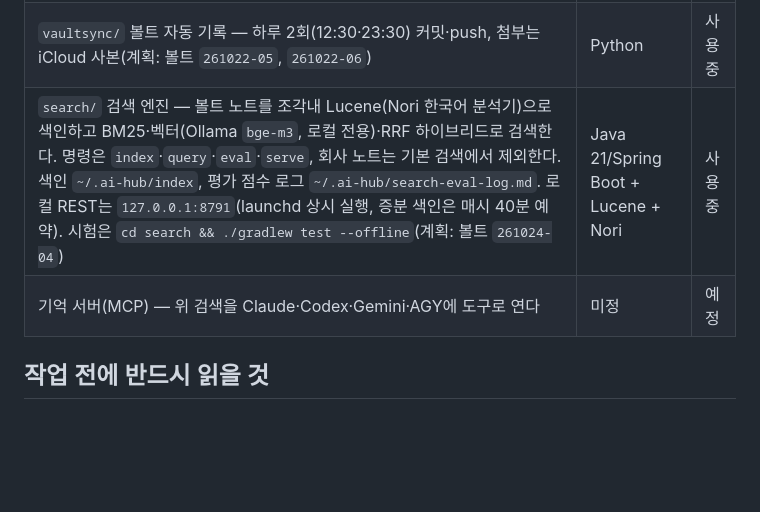
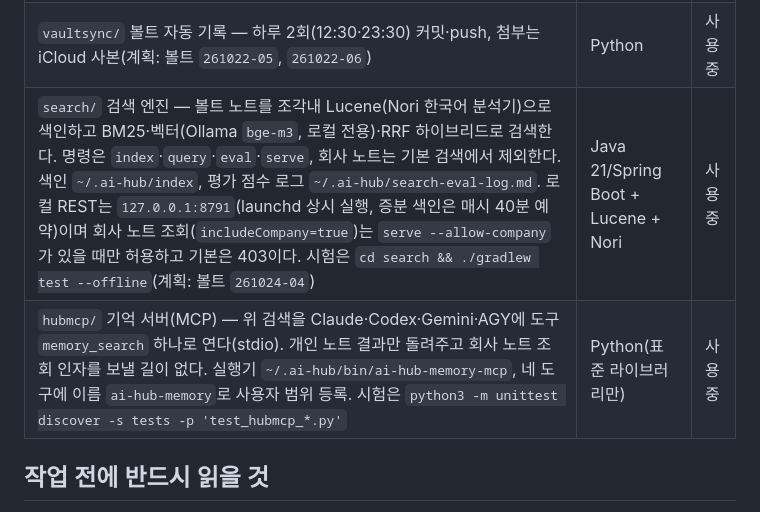
Before and after one commit to gayulz/ai-hub, a Markdown page: AGENTS.md, the part around the change. GitHub-like rendering; blank space fills up the shorter version.

Commit message:
AGENTS.md: 검색 서버의 회사 조회 기본 거부와 기억 서버(hubmcp)를 사용 중으로 반영한다

```diff
--- a/AGENTS.md
+++ b/AGENTS.md
@@ -14,8 +14,8 @@ Claude·Codex·Gemini·AGY가 모두 이 파일을 읽는다. `CLAUDE.md`·`GEMI
 | `vaultfilter/` push 전 검사(`verify encrypted`: 암호화 여부·경로·작성자·메시지)와 마스킹 사전(경로·메시지 검사용) | Python | 사용 중 |
 | `orchestrator/` AI 개발 오케스트레이션(A안) — 구현 AI·독립 검토 AI·기계 검증·보완, 실행 기록 `~/.ai-hub/runs/`, 반영은 사용자 승인 뒤 `apply`(대상 저장소의 작업 중인 파일과 겹치면 거부). 사무실 개발 지시용 요청서 초안은 `draft --target`(plans.toml `[orchestration] planner`, 없으면 implementer). 대상 저장소의 경로·테스트 명령·커밋 꼴·기본 금지 사항은 `targets`(ai-hub 내장 + `~/.ai-hub/repos.toml`)로만 정한다(계획: 볼트 `261022-07`, `261024-06`) | Python | 사용 중 |
 | `vaultsync/` 볼트 자동 기록 — 하루 2회(12:30·23:30) 커밋·push, 첨부는 iCloud 사본(계획: 볼트 `261022-05`, `261022-06`) | Python | 사용 중 |
-| `search/` 검색 엔진 — 볼트 노트를 조각내 Lucene(Nori 한국어 분석기)으로 색인하고 BM25·벡터(Ollama `bge-m3`, 로컬 전용)·RRF 하이브리드로 검색한다. 명령은 `index`·`query`·`eval`·`serve`, 회사 노트는 기본 검색에서 제외한다. 색인 `~/.ai-hub/index`, 평가 점수 로그 `~/.ai-hub/search-eval-log.md`. 로컬 REST는 `127.0.0.1:8791`(launchd 상시 실행, 증분 색인은 매시 40분 예약). 시험은 `cd search && ./gradlew test --offline`(계획: 볼트 `261024-04`) | Java 21/Spring Boot + Lucene + Nori | 사용 중 |
-| 기억 서버(MCP) — 위 검색을 Claude·Codex·Gemini·AGY에 도구로 연다 | 미정 | 예정 |
+| `search/` 검색 엔진 — 볼트 노트를 조각내 Lucene(Nori 한국어 분석기)으로 색인하고 BM25·벡터(Ollama `bge-m3`, 로컬 전용)·RRF 하이브리드로 검색한다. 명령은 `index`·`query`·`eval`·`serve`, 회사 노트는 기본 검색에서 제외한다. 색인 `~/.ai-hub/index`, 평가 점수 로그 `~/.ai-hub/search-eval-log.md`. 로컬 REST는 `127.0.0.1:8791`(launchd 상시 실행, 증분 색인은 매시 40분 예약)이며 회사 노트 조회(`includeCompany=true`)는 `serve --allow-company`가 있을 때만 허용하고 기본은 403이다. 시험은 `cd search && ./gradlew test --offline`(계획: 볼트 `261024-04`) | Java 21/Spring Boot + Lucene + Nori | 사용 중 |
+| `hubmcp/` 기억 서버(MCP) — 위 검색을 Claude·Codex·Gemini·AGY에 도구 `memory_search` 하나로 연다(stdio). 개인 노트 결과만 돌려주고 회사 노트 조회 인자를 보낼 길이 없다. 실행기 `~/.ai-hub/bin/ai-hub-memory-mcp`, 네 도구에 이름 `ai-hub-memory`로 사용자 범위 등록. 시험은 `python3 -m unittest discover -s tests -p 'test_hubmcp_*.py'` | Python(표준 라이브러리만) | 사용 중 |
 
 ## 작업 전에 반드시 읽을 것
 
```
